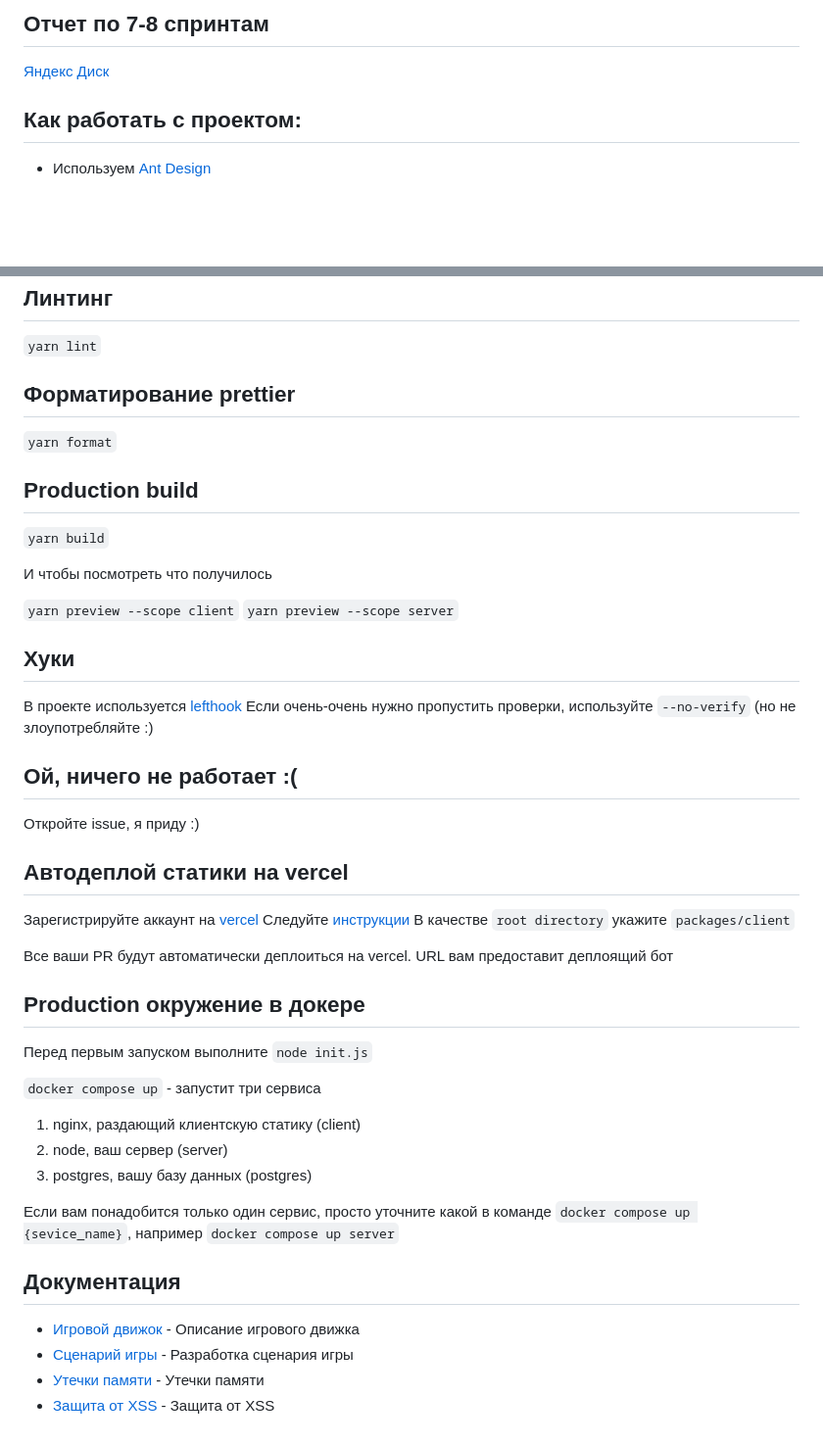
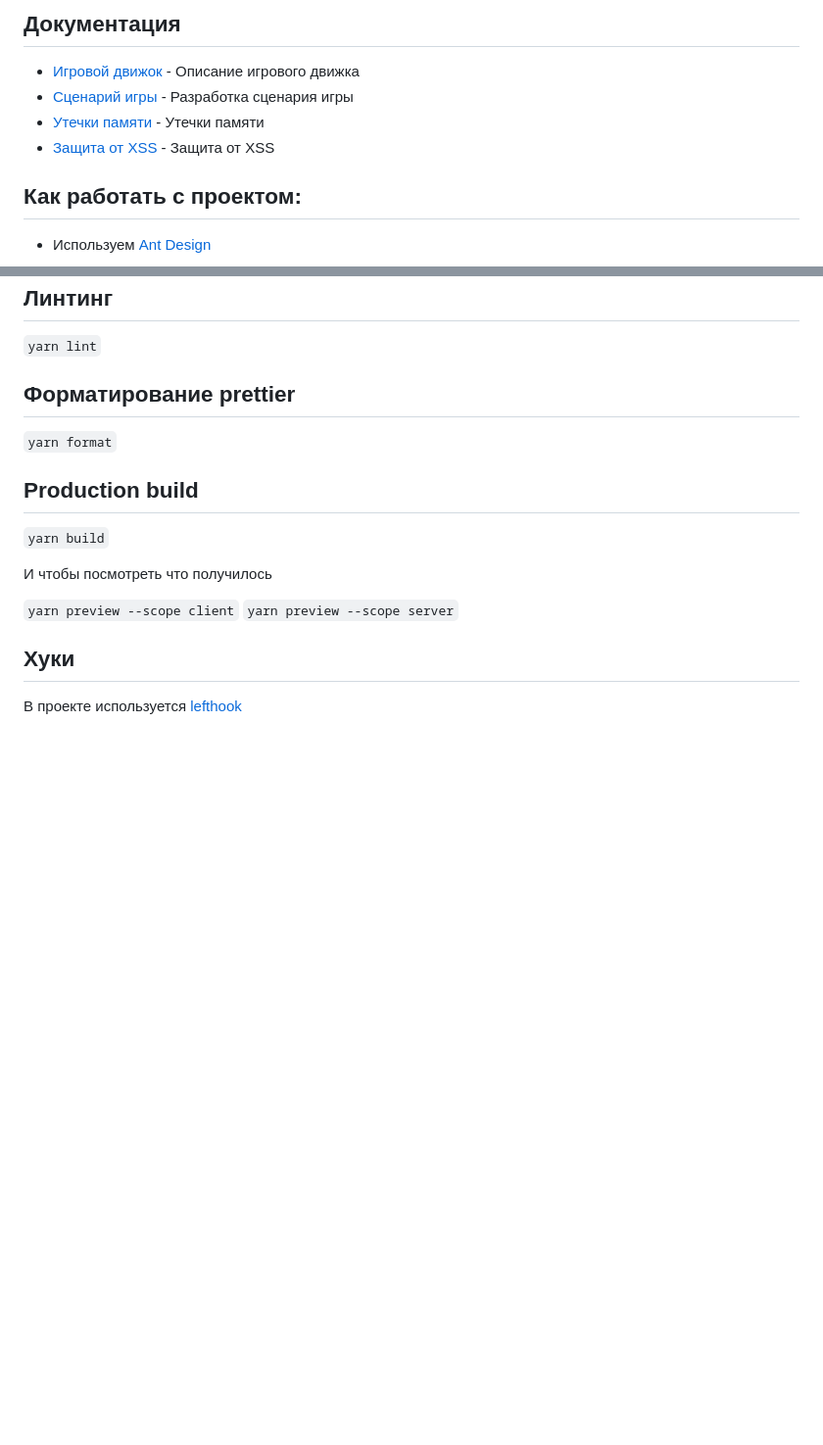
Before and after one commit to tropnikov/echo-runner, a Markdown page: README.md, 2 parts joined by grey strips. Shown: that part at 98% size. GitHub-like rendering; blank space fills up the shorter version.

Commit message:
docs: clean up readme

```diff
--- a/README.md
+++ b/README.md
@@ -1,6 +1,10 @@
-## Отчет по 7-8 спринтам
+## Документация
 
-[Яндекс Диск](https://disk.yandex.ru/i/F2NoqLX0vP1S6g)
+- [Игровой движок](./docs/gameEngine.md) - Описание игрового движка
+- [Сценарий игры](./docs/scenario.md) - Разработка сценария игры
+- [Утечки памяти](./docs/MEMORYLEAKS.md) - Утечки памяти
+- [Защита от XSS](./docs/XSS_REPORT.md) - Защита от XSS
+
 
 ## Как работать с проектом:
 
@@ -253,36 +257,3 @@ docker compose exec caddy \
 ## Хуки
 
 В проекте используется [lefthook](https://github.com/evilmartians/lefthook)
-Если очень-очень нужно пропустить проверки, используйте `--no-verify` (но не злоупотребляйте :)
-
-## Ой, ничего не работает :(
-
-Откройте issue, я приду :)
-
-## Автодеплой статики на vercel
-
-Зарегистрируйте аккаунт на [vercel](https://vercel.com/)
-Следуйте [инструкции](https://vitejs.dev/guide/static-deploy.html#vercel-for-git)
-В качестве `root directory` укажите `packages/client`
-
-Все ваши PR будут автоматически деплоиться на vercel. URL вам предоставит деплоящий бот
-
-## Production окружение в докере
-
-Перед первым запуском выполните `node init.js`
-
-`docker compose up` - запустит три сервиса
-
-1. nginx, раздающий клиентскую статику (client)
-2. node, ваш сервер (server)
-3. postgres, вашу базу данных (postgres)
-
-Если вам понадобится только один сервис, просто уточните какой в команде
-`docker compose up {sevice_name}`, например `docker compose up server`
-
-## Документация
-
-- [Игровой движок](./docs/gameEngine.md) - Описание игрового движка
-- [Сценарий игры](./docs/scenario.md) - Разработка сценария игры
-- [Утечки памяти](./docs/MEMORYLEAKS.md) - Утечки памяти
-- [Защита от XSS](./docs/XSS_REPORT.md) - Защита от XSS
```
